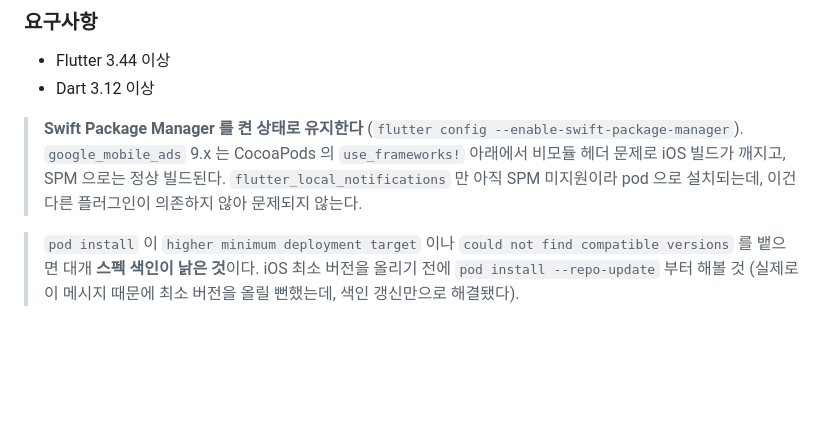
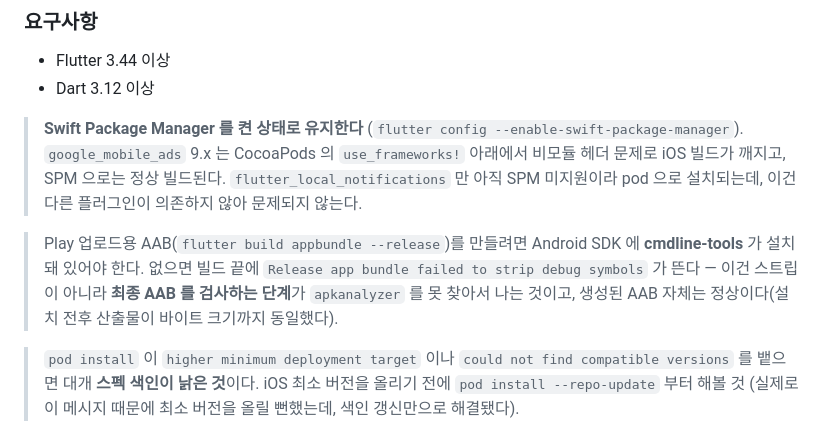
Before and after one commit to zeroheat0930/gisa-pass-master, a Markdown page: README.md, the part around the change. Drawn GitHub-style; blank space fills up the shorter version.

Commit message:
AAB 빌드의 cmdline-tools 요구사항 문서화
'Release app bundle failed to strip debug symbols' 는 스트립 실패가 아니라
최종 AAB 를 검사하는 단계가 apkanalyzer 를 못 찾아서 나는 메시지다.
cmdline-tools 설치 전후로 산출물이 바이트 크기까지 동일함을 확인했다
(64,612,151 bytes) — 기존 AAB 도 정상이었다.

Co-Authored-By: Claude Fable 5 <noreply@anthropic.com>
Claude-Session: https://claude.ai/code/session_01SJ5ZWvRYLmUVoDKHVPR7nU

```diff
--- a/README.md
+++ b/README.md
@@ -128,6 +128,12 @@ test/
 > CocoaPods 의 `use_frameworks!` 아래에서 비모듈 헤더 문제로 iOS 빌드가 깨지고,
 > SPM 으로는 정상 빌드된다. `flutter_local_notifications` 만 아직 SPM 미지원이라
 > pod 으로 설치되는데, 이건 다른 플러그인이 의존하지 않아 문제되지 않는다.
+
+> Play 업로드용 AAB(`flutter build appbundle --release`)를 만들려면 Android SDK 에
+> **cmdline-tools** 가 설치돼 있어야 한다. 없으면 빌드 끝에
+> `Release app bundle failed to strip debug symbols` 가 뜬다 — 이건 스트립이 아니라
+> **최종 AAB 를 검사하는 단계**가 `apkanalyzer` 를 못 찾아서 나는 것이고,
+> 생성된 AAB 자체는 정상이다(설치 전후 산출물이 바이트 크기까지 동일했다).
 
 > `pod install` 이 `higher minimum deployment target` 이나
 > `could not find compatible versions` 를 뱉으면 대개 **스펙 색인이 낡은 것**이다.
```
